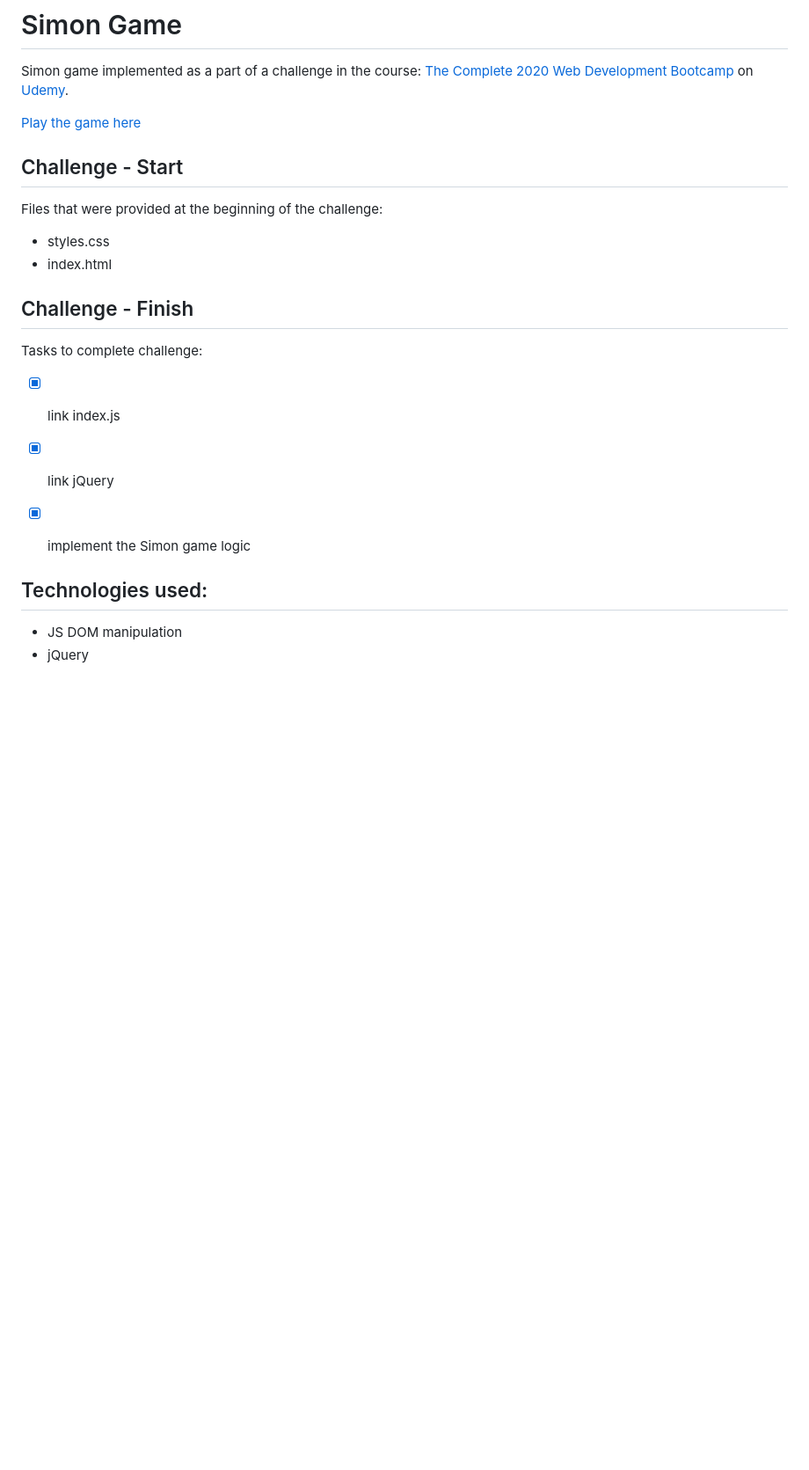
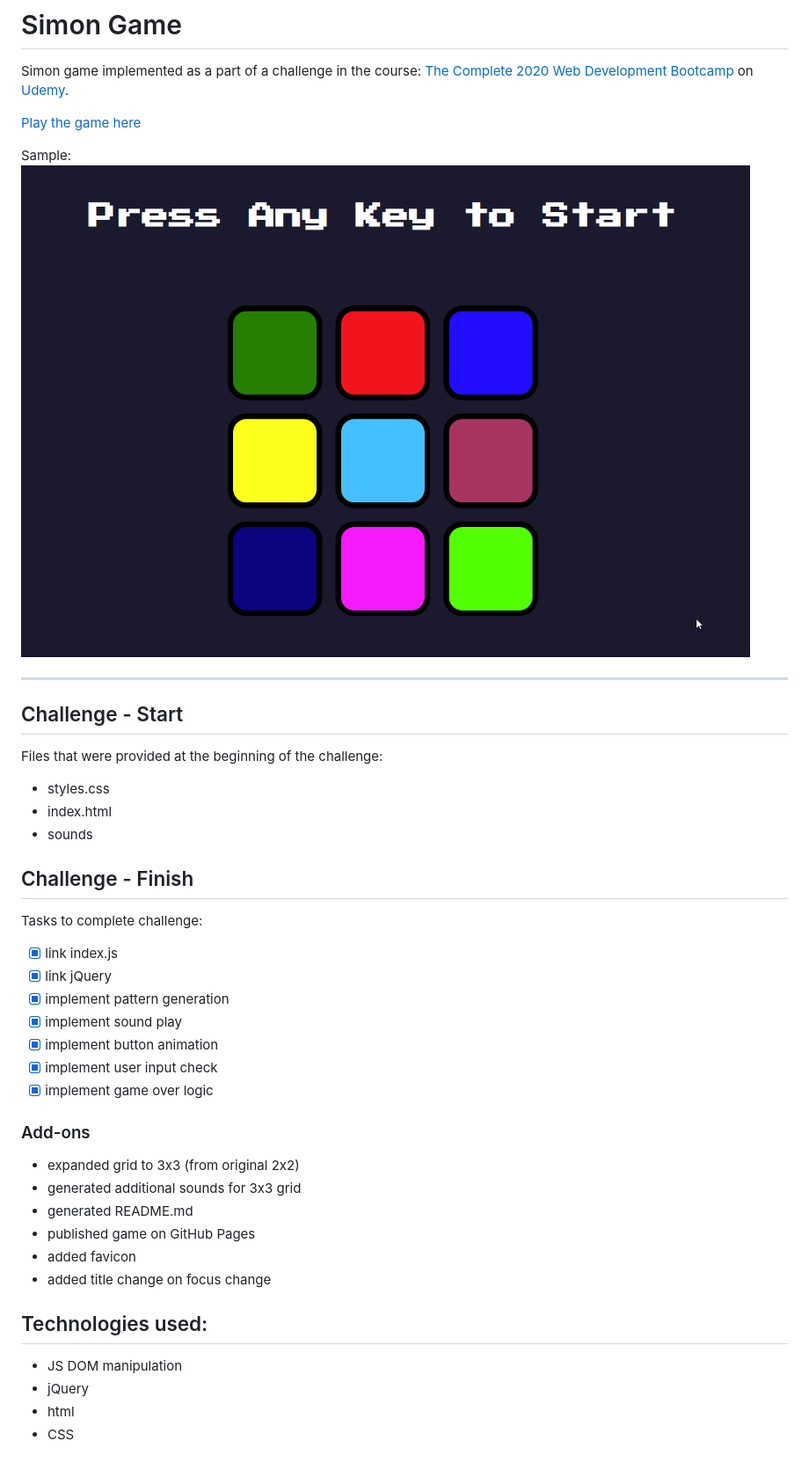
Before and after one commit to zcsain/simon-game, a Markdown page: README.md, the part around the change. Shown: that part at 88% size. Drawn GitHub-style; pictures changed too: simon_gif.gif (added); blank space fills up the shorter version.

Commit message:
Expanded game to feature a 3x3 grid (from 2x2)

```diff
--- a/README.md
+++ b/README.md
@@ -4,20 +4,37 @@ Simon game implemented as a part of a challenge in the course: [The Complete 202
 
 [Play the game here](https://zcsain.github.io/simon-game/index.html)
 
+Sample:
+![](simon_gif.gif)
+
+---
 
 ## Challenge - Start
 Files that were provided at the beginning of the challenge:
   - styles.css
   - index.html
-
+  - sounds
 
 ## Challenge - Finish
 Tasks to complete challenge:
   - [x] link index.js
   - [x] link jQuery
-  - [x] implement the Simon game logic
+  - [x] implement pattern generation
+  - [x] implement sound play
+  - [x] implement button animation
+  - [x] implement user input check
+  - [x] implement game over logic
 
+### Add-ons
+  - expanded grid to 3x3 (from original 2x2)
+  - generated additional sounds for 3x3 grid
+  - generated README.md
+  - published game on GitHub Pages
+  - added favicon
+  - added title change on focus change
 
 ## Technologies used:
   - JS DOM manipulation
   - jQuery
+  - html
+  - CSS
```
Also changed, not shown: favicon.png (added), 8 other files.
